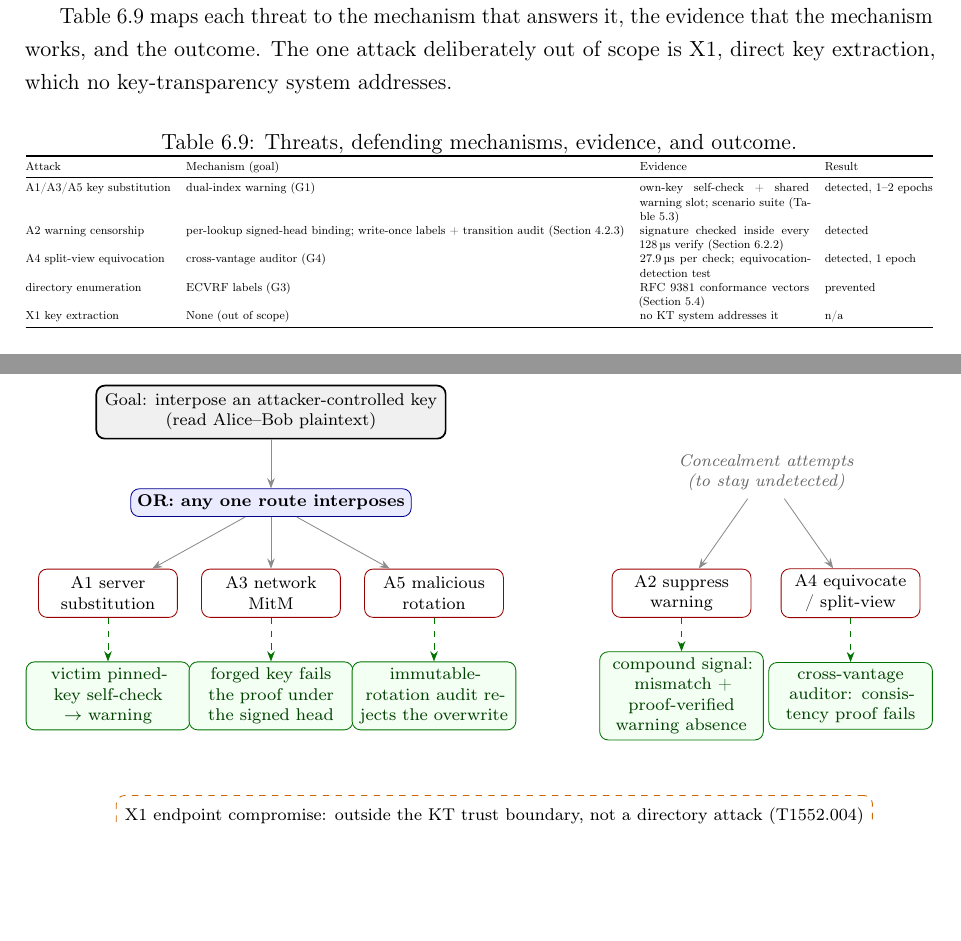
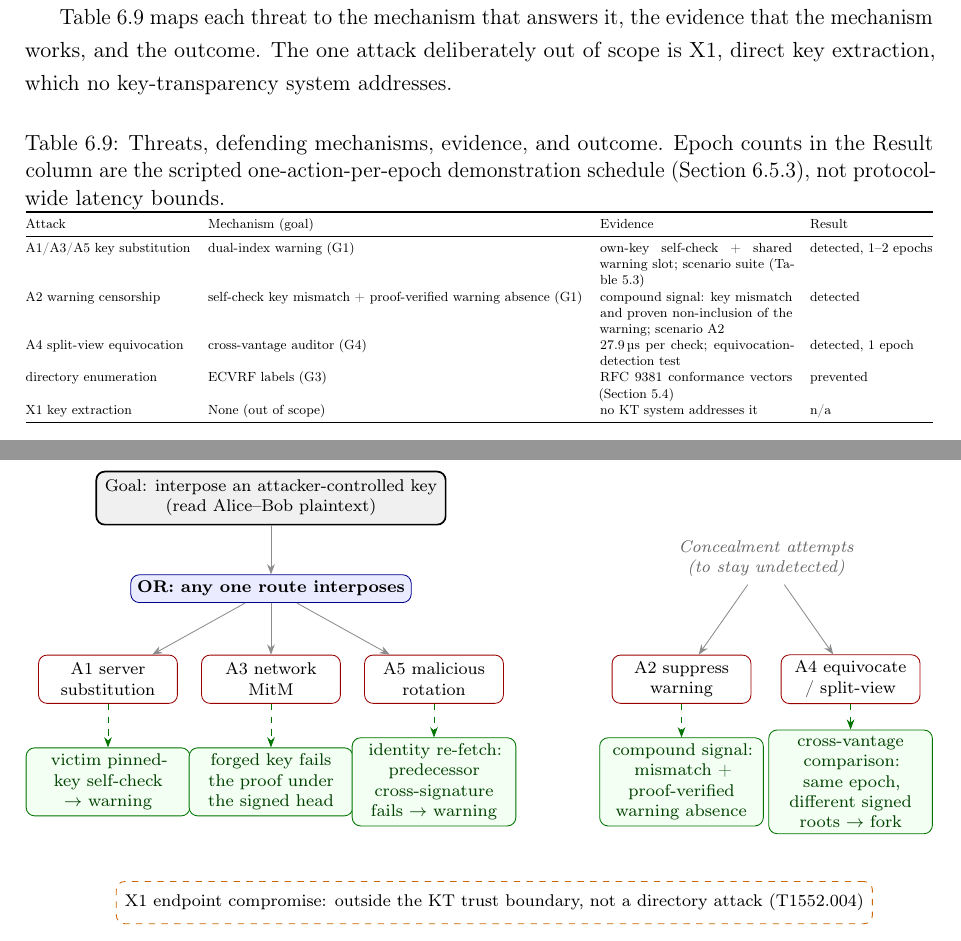
Before and after one commit to msislaam46/duet-thesis, a LaTeX thesis (main.tex, which reads chapters/ch6-evaluation.tex, figures/tikz/fig-eval-attacktree.tex): two parts of pages 95 and 97 of 156, joined at a grey line, cut so that both start at the same text, the shorter picture padded with empty space. Compiled offline with pdfLaTeX.

Commit message:
Round-9 review #2: correct A5/A4/A2 detection mechanisms + A1b reject reason
- #1 (High) attack-defence tree: A5 control is identity re-fetch / predecessor
  cross-signature failure (per a5_malicious_rotation_rejected_by_cross_signature),
  not the immutable-rotation audit; A4 control is the cross-vantage comparison
  finding the same epoch with different signed roots (fork), not a consistency
  proof (which applies only to unequal-sized heads).
- #2 (High) Table 6.5 A2 row: censorship is detected by the self-check key
  mismatch + proof-verified warning absence (G1), not by write-once/transition
  audit (those close post-commit deletion, covered separately in the prose).
- #3 (Medium) Fig 5.6: the auditor rejects a DECLARED immutable rotation
  (ImmutableRotation), not an "undeclared overwrite"; figure node + caption fixed.
- #4 (Medium) Table 6.5 caption notes that the Result-column epoch counts are
  the scripted demonstration schedule, not protocol-wide latency bounds.

Builds clean: 156 pp, 0 overfull, 0 undefined refs/citations.

Co-Authored-By: Claude Opus 4.8 <noreply@anthropic.com>

```diff
--- a/chapters/ch6-evaluation.tex
+++ b/chapters/ch6-evaluation.tex
@@ -601,7 +601,7 @@ extraction, which no key-transparency system addresses.
 
 \begin{table}[ht]
 \centering
-\caption{Threats, defending mechanisms, evidence, and outcome.}
+\caption{Threats, defending mechanisms, evidence, and outcome. Epoch counts in the Result column are the scripted one-action-per-epoch demonstration schedule (\cref{ssec:eval-timeline}), not protocol-wide latency bounds.}
 \label{tab:eval-security}
 \footnotesize
 \resizebox{\textwidth}{!}{%
@@ -610,7 +610,7 @@ extraction, which no key-transparency system addresses.
 Attack & Mechanism (goal) & Evidence & Result \\
 \midrule
 A1/A3/A5 key substitution & dual-index warning (G1) & own-key self-check + shared warning slot; scenario suite (\cref{tab:impl-t5b}) & detected, 1--2 epochs \\
-A2 warning censorship & per-lookup signed-head binding; write-once labels + transition audit (\cref{ssec:design-detection}) & signature checked inside every \SI{128}{\micro\second} verify (\cref{ssec:eval-latency}) & detected \\
+A2 warning censorship & self-check key mismatch + proof-verified warning absence (G1) & compound signal: key mismatch and proven non-inclusion of the warning; scenario A2 & detected \\
 A4 split-view equivocation & cross-vantage auditor (G4) & \SI{27.9}{\micro\second} per check; equivocation-detection test & detected, 1 epoch \\
 directory enumeration & ECVRF labels (G3) & RFC~9381 conformance vectors (\cref{sec:impl-tests}) & prevented \\
 X1 key extraction & None (out of scope) & no KT system addresses it & n/a \\
--- a/figures/tikz/fig-eval-attacktree.tex
+++ b/figures/tikz/fig-eval-attacktree.tex
@@ -25,7 +25,7 @@
   \foreach \n in {a1,a3,a5}{\draw[->,black!45] (orG) -- (\n);}
   \node[det] (d1) at (-6.4,0.3) {victim pinned-key self-check $\to$ warning};
   \node[det] (d3) at (-3.7,0.3) {forged key fails the proof under the signed head};
-  \node[det] (d5) at (-1.0,0.3) {immutable-rotation audit rejects the overwrite};
+  \node[det] (d5) at (-1.0,0.3) {identity re-fetch: predecessor cross-signature fails $\to$ warning};
   \foreach \a/\d in {a1/d1,a3/d3,a5/d5}{\draw[->,green!45!black,dashed] (\a) -- (\d);}
 
   % concealment attempts (right): the attacker's defences, each also detected
@@ -35,7 +35,7 @@
   \draw[->,black!45] (chead) -- (a2);
   \draw[->,black!45] (chead) -- (a4);
   \node[det] (d2) at (3.1,0.3) {compound signal: mismatch + proof-verified warning absence};
-  \node[det] (d4) at (5.9,0.3) {cross-vantage auditor: consistency proof fails};
+  \node[det] (d4) at (5.9,0.3) {cross-vantage comparison: same epoch, different signed roots $\to$ fork};
   \foreach \a/\d in {a2/d2,a4/d4}{\draw[->,green!45!black,dashed] (\a) -- (\d);}
 
   % out of scope
```
Also changed, not shown: chapters/ch5-implementation.tex (+3 -2 lines), figures/tikz/fig-impl-e2e.tex (+1 -1 lines).
